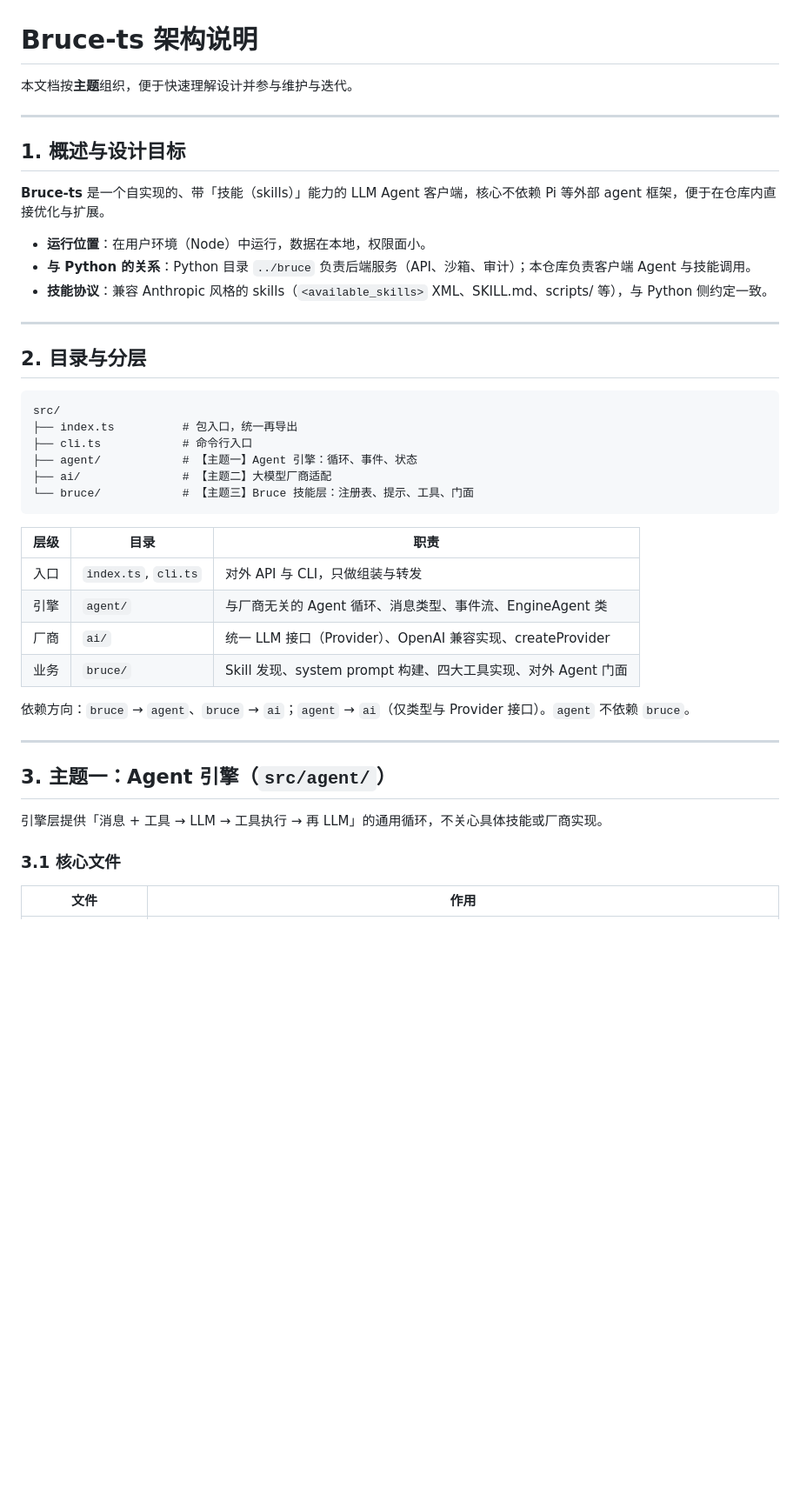
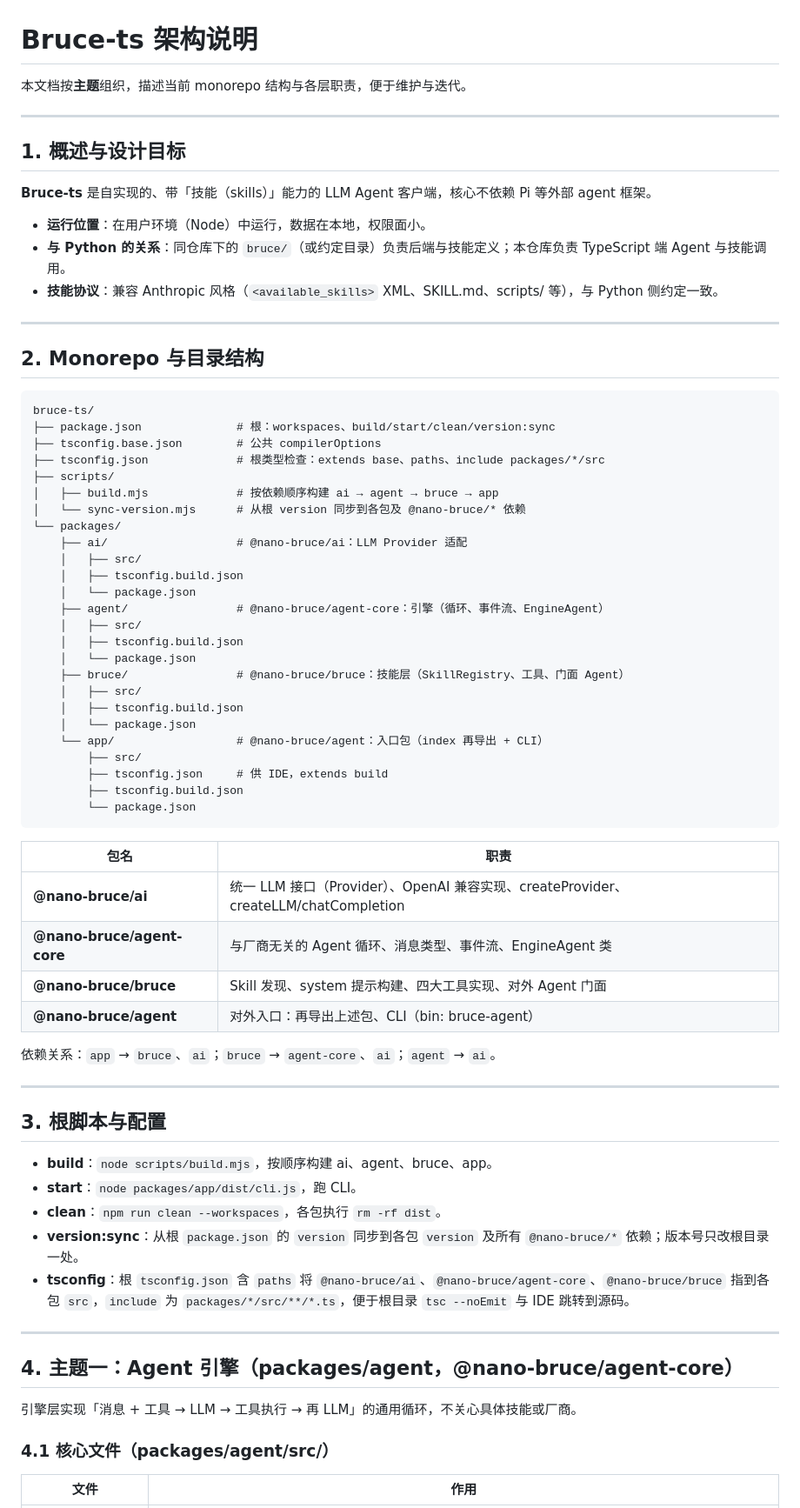
Before and after one commit to Chen-Dixi/nano-bruce, a Markdown page: bruce-ts/ARCHITECTURE.md, the part around one of its changes. Shown at 87% size. Rendered like a GitHub page; blank space fills up the shorter version.

Commit message:
更新 ARCHITECTURE.md

````diff
--- a/bruce-ts/ARCHITECTURE.md
+++ b/bruce-ts/ARCHITECTURE.md
@@ -1,46 +1,75 @@
 # Bruce-ts 架构说明
 
-本文档按**主题**组织，便于快速理解设计并参与维护与迭代。
+本文档按**主题**组织，描述当前 monorepo 结构与各层职责，便于维护与迭代。
 
 ---
 
 ## 1. 概述与设计目标
 
-**Bruce-ts** 是一个自实现的、带「技能（skills）」能力的 LLM Agent 客户端，核心不依赖 Pi 等外部 agent 框架，便于在仓库内直接优化与扩展。
+**Bruce-ts** 是自实现的、带「技能（skills）」能力的 LLM Agent 客户端，核心不依赖 Pi 等外部 agent 框架。
 
 - **运行位置**：在用户环境（Node）中运行，数据在本地，权限面小。
-- **与 Python 的关系**：Python 目录 `../bruce` 负责后端服务（API、沙箱、审计）；本仓库负责客户端 Agent 与技能调用。
-- **技能协议**：兼容 Anthropic 风格的 skills（`<available_skills>` XML、SKILL.md、scripts/ 等），与 Python 侧约定一致。
+- **与 Python 的关系**：同仓库下的 `bruce/`（或约定目录）负责后端与技能定义；本仓库负责 TypeScript 端 Agent 与技能调用。
+- **技能协议**：兼容 Anthropic 风格（`<available_skills>` XML、SKILL.md、scripts/ 等），与 Python 侧约定一致。
 
 ---
 
-## 2. 目录与分层
+## 2. Monorepo 与目录结构
 
 ```
-src/
-├── index.ts          # 包入口，统一再导出
-├── cli.ts            # 命令行入口
-├── agent/            # 【主题一】Agent 引擎：循环、事件、状态
-├── ai/               # 【主题二】大模型厂商适配
-└── bruce/            # 【主题三】Bruce 技能层：注册表、提示、工具、门面
+bruce-ts/
+├── package.json              # 根：workspaces、build/start/clean/version:sync
+├── tsconfig.base.json        # 公共 compilerOptions
+├── tsconfig.json             # 根类型检查：extends base、paths、include packages/*/src
+├── scripts/
+│   ├── build.mjs             # 按依赖顺序构建 ai → agent → bruce → app
+│   └── sync-version.mjs      # 从根 version 同步到各包及 @nano-bruce/* 依赖
+└── packages/
+    ├── ai/                   # @nano-bruce/ai：LLM Provider 适配
+    │   ├── src/
+    │   ├── tsconfig.build.json
+    │   └── package.json
+    ├── agent/                # @nano-bruce/agent-core：引擎（循环、事件流、EngineAgent）
+    │   ├── src/
+    │   ├── tsconfig.build.json
+    │   └── package.json
+    ├── bruce/                # @nano-bruce/bruce：技能层（SkillRegistry、工具、门面 Agent）
+    │   ├── src/
+    │   ├── tsconfig.build.json
+    │   └── package.json
+    └── app/                  # @nano-bruce/agent：入口包（index 再导出 + CLI）
+        ├── src/
+        ├── tsconfig.json     # 供 IDE，extends build
+        ├── tsconfig.build.json
+        └── package.json
 ```
 
-| 层级 | 目录 | 职责 |
-|------|------|------|
-| 入口 | `index.ts`, `cli.ts` | 对外 API 与 CLI，只做组装与转发 |
-| 引擎 | `agent/` | 与厂商无关的 Agent 循环、消息类型、事件流、EngineAgent 类 |
-| 厂商 | `ai/` | 统一 LLM 接口（Provider）、OpenAI 兼容实现、createProvider |
-| 业务 | `bruce/` | Skill 发现、system prompt 构建、四大工具实现、对外 Agent 门面 |
+| 包名 | 职责 |
+|------|------|
+| **@nano-bruce/ai** | 统一 LLM 接口（Provider）、OpenAI 兼容实现、createProvider、createLLM/chatCompletion |
+| **@nano-bruce/agent-core** | 与厂商无关的 Agent 循环、消息类型、事件流、EngineAgent 类 |
+| **@nano-bruce/bruce** | Skill 发现、system 提示构建、四大工具实现、对外 Agent 门面 |
+| **@nano-bruce/agent** | 对外入口：再导出上述包、CLI（bin: bruce-agent） |
 
-依赖方向：`bruce` → `agent`、`bruce` → `ai`；`agent` → `ai`（仅类型与 Provider 接口）。`agent` 不依赖 `bruce`。
+依赖关系：`app` → `bruce`、`ai`；`bruce` → `agent-core`、`ai`；`agent` → `ai`。
 
 ---
 
-## 3. 主题一：Agent 引擎（`src/agent/`）
+## 3. 根脚本与配置
 
-引擎层提供「消息 + 工具 → LLM → 工具执行 → 再 LLM」的通用循环，不关心具体技能或厂商实现。
+- **build**：`node scripts/build.mjs`，按顺序构建 ai、agent、bruce、app。
+- **start**：`node packages/app/dist/cli.js`，跑 CLI。
+- **clean**：`npm run clean --workspaces`，各包执行 `rm -rf dist`。
+- **version:sync**：从根 `package.json` 的 `version` 同步到各包 `version` 及所有 `@nano-bruce/*` 依赖；版本号只改根目录一处。
+- **tsconfig**：根 `tsconfig.json` 含 `paths` 将 `@nano-bruce/ai`、`@nano-bruce/agent-core`、`@nano-bruce/bruce` 指到各包 `src`，`include` 为 `packages/*/src/**/*.ts`，便于根目录 `tsc --noEmit` 与 IDE 跳转到源码。
 
-### 3.1 核心文件
+---
+
+## 4. 主题一：Agent 引擎（packages/agent，@nano-bruce/agent-core）
+
+引擎层实现「消息 + 工具 → LLM → 工具执行 → 再 LLM」的通用循环，不关心具体技能或厂商。
+
+### 4.1 核心文件（packages/agent/src/）
 
 | 文件 | 作用 |
 |------|------|
````
Also changed, not shown: other parts of bruce-ts/ARCHITECTURE.md (+96 -139 lines).
